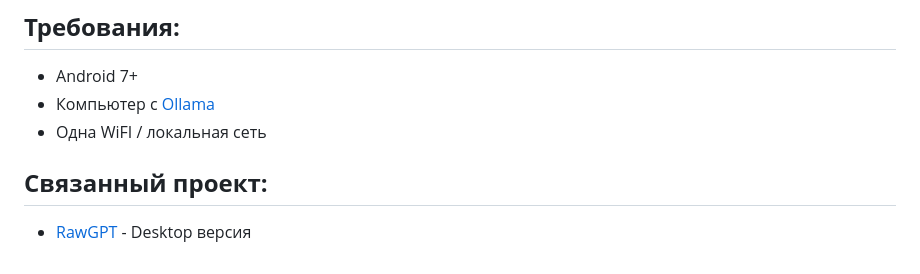
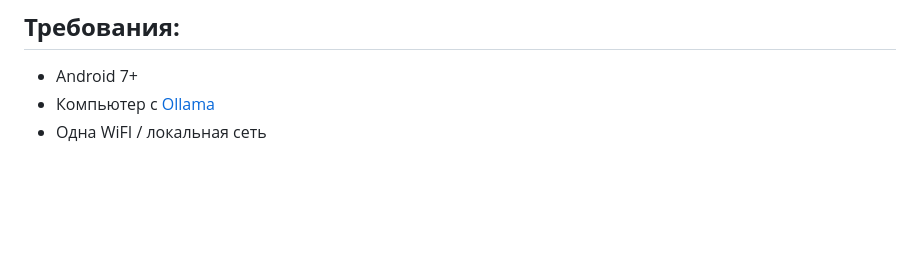
Before and after one commit to rawneko/RawGPT-android, a Markdown page: README.md, the part around one of its changes. GitHub-like rendering; blank space fills up the shorter version.

```diff
--- a/README.md
+++ b/README.md
@@ -81,7 +81,3 @@ http://ВАШ_IP:11434
 * Android 7+
 * Компьютер с [Ollama](https://ollama.com)
 * Одна WiFI / локальная сеть
-
-## **Связанный проект:**
-
-* [RawGPT](https://gitverse.ru/rawnekoo/RawGPT) - Desktop версия
```
Also changed, not shown: other parts of README.md (+3 -3 lines).
